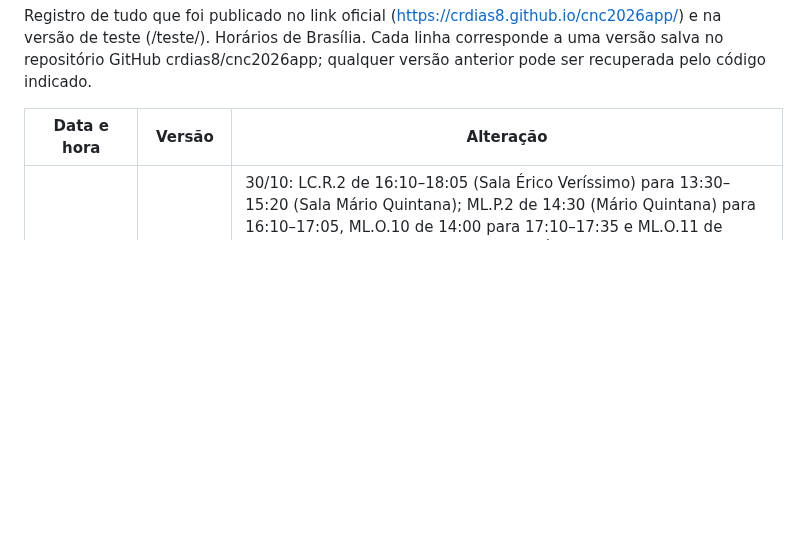
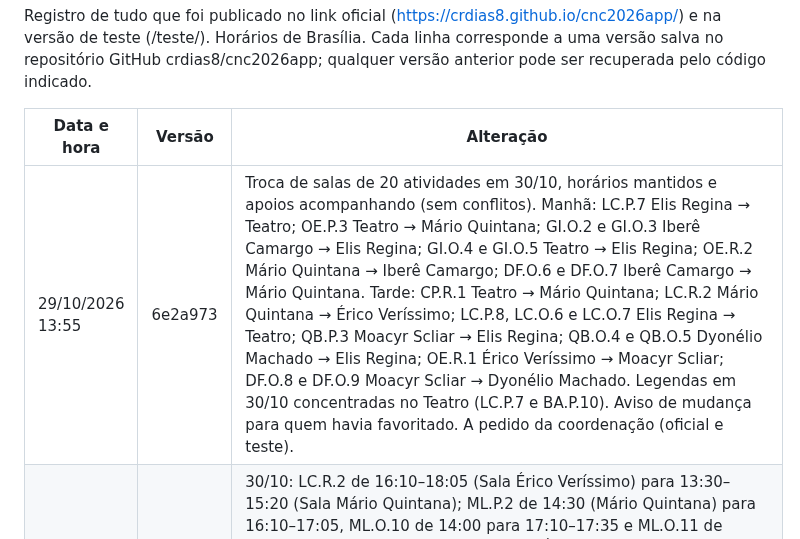
Before and after one commit to crdias8/cnc2026app, a Markdown page: HISTORICO.md, the part around the change. GitHub-like rendering; blank space fills up the shorter version.

Commit message:
Histórico: troca de salas 30/10 (20 atividades)
Co-Authored-By: Claude Opus 5.5 <noreply@anthropic.com>
Claude-Session: https://claude.ai/code/session_01QpbTdYhaPvXSWS9jUnXZKz

```diff
--- a/HISTORICO.md
+++ b/HISTORICO.md
@@ -4,6 +4,7 @@ Registro de tudo que foi publicado no link oficial (https://crdias8.github.io/cn
 
 | Data e hora | Versão | Alteração |
 |---|---|---|
+| 29/10/2026 13:55 | 6e2a973 | Troca de salas de 20 atividades em 30/10, horários mantidos e apoios acompanhando (sem conflitos). Manhã: LC.P.7 Elis Regina → Teatro; OE.P.3 Teatro → Mário Quintana; GI.O.2 e GI.O.3 Iberê Camargo → Elis Regina; GI.O.4 e GI.O.5 Teatro → Elis Regina; OE.R.2 Mário Quintana → Iberê Camargo; DF.O.6 e DF.O.7 Iberê Camargo → Mário Quintana. Tarde: CP.R.1 Teatro → Mário Quintana; LC.R.2 Mário Quintana → Érico Veríssimo; LC.P.8, LC.O.6 e LC.O.7 Elis Regina → Teatro; QB.P.3 Moacyr Scliar → Elis Regina; QB.O.4 e QB.O.5 Dyonélio Machado → Elis Regina; OE.R.1 Érico Veríssimo → Moacyr Scliar; DF.O.8 e DF.O.9 Moacyr Scliar → Dyonélio Machado. Legendas em 30/10 concentradas no Teatro (LC.P.7 e BA.P.10). Aviso de mudança para quem havia favoritado. A pedido da coordenação (oficial e teste). |
 | 29/10/2026 12:05 | eb5ce44 | 30/10: LC.R.2 de 16:10–18:05 (Sala Érico Veríssimo) para 13:30–15:20 (Sala Mário Quintana); ML.P.2 de 14:30 (Mário Quintana) para 16:10–17:05, ML.O.10 de 14:00 para 17:10–17:35 e ML.O.11 de 13:30 para 17:40–18:05, todas na Sala Érico Veríssimo; apoios acompanham (Monica na LC.R.2, Renata nas de ML). Apoio da Arena Elis Regina 13:30–15:25 (LC.P.8, LC.O.6, LC.O.7): Keila Aparecida de Almeida, debatedora da LC.R.2, substituída por Barbara Zaffari Cavedon. Sem conflitos; aviso de mudança para quem havia favoritado. A pedido da coordenação (oficial e teste). |
 | 29/10/2026 11:51 | 06240d2 | DF.O.3 (29/10 16:40, Arena Elis Regina): botão da ementa do complemento dos anais (trabalhos/oral_DF.O.3_complemento.pdf, 2 páginas, numeração provisória a partir de 1), a partir do arquivo enviado pela coordenação em 29/10. Autores na ordem do card; correções: "Savitzky-Golay", concordância ("foram capazes"), "Curitiba (PR)", "G. Floriani", palavras-chave com inicial maiúscula. Registrado no INDICE.csv como complemento (oficial e teste). |
 | 29/10/2026 11:42 | a339644 | Pôster 590 (30/10 08:30, DF): botão do resumo estendido do complemento dos anais (trabalhos/poster_590_complemento.pdf, 4 páginas, numeração provisória a partir de 1), a partir do arquivo enviado pela coordenação em 29/10. Autores na ordem do card (M. G. S. Stroski, G. Floriani, F. L. F. Soares, V. K. de Oliveira); e-mail corrigido para gisele.floriani@policiacientifica.pr.gov.br; numeração das seções e erros de digitação corrigidos. Registrado no INDICE.csv como complemento (oficial e teste). |
```
